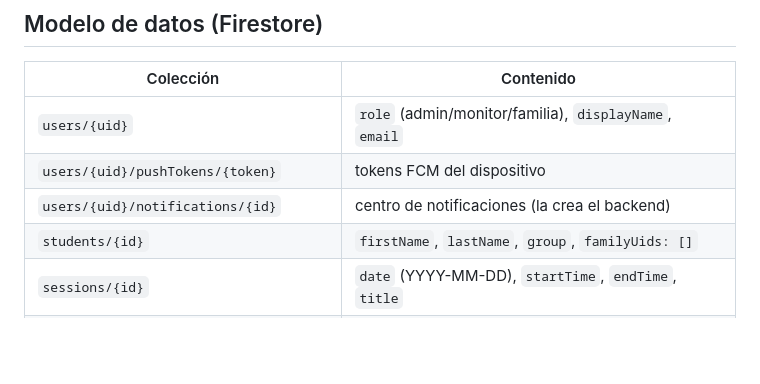
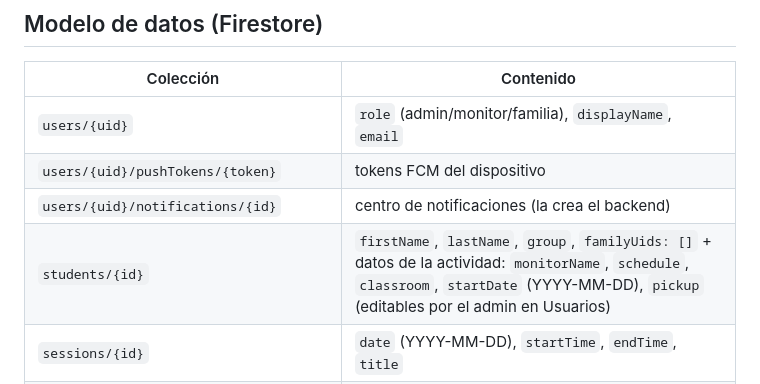
Before and after one commit to gabrielbailly-25/estudio, a Markdown page: README.md, the part around the change. Rendered like a GitHub page; blank space fills up the shorter version.

Commit message:
Datos de la actividad editables en alumnos (monitor, horario, aula, inicio, recogida)

```diff
--- a/README.md
+++ b/README.md
@@ -143,7 +143,7 @@ glera-estudio-dirigido-app/
 | `users/{uid}` | `role` (admin/monitor/familia), `displayName`, `email` |
 | `users/{uid}/pushTokens/{token}` | tokens FCM del dispositivo |
 | `users/{uid}/notifications/{id}` | centro de notificaciones (la crea el backend) |
-| `students/{id}` | `firstName`, `lastName`, `group`, `familyUids: []` |
+| `students/{id}` | `firstName`, `lastName`, `group`, `familyUids: []` + datos de la actividad: `monitorName`, `schedule`, `classroom`, `startDate` (YYYY-MM-DD), `pickup` (editables por el admin en Usuarios) |
 | `sessions/{id}` | `date` (YYYY-MM-DD), `startTime`, `endTime`, `title` |
 | `attendance/{studentId}_{date}` | `studentId`, `date`, `status` (presente/ausente/justificado) |
 | `evaluations/{studentId}_{date}` | `studentId`, `date`, `scores: { itemId: valor }` (1-3), `comment` · (formato antiguo: `puntualidad`, `agenda`, `aprovechamiento`) |
```
